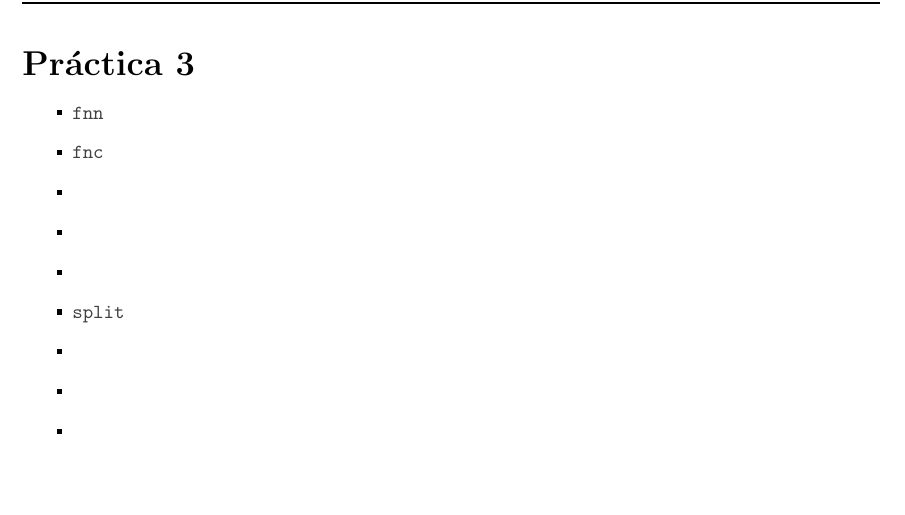
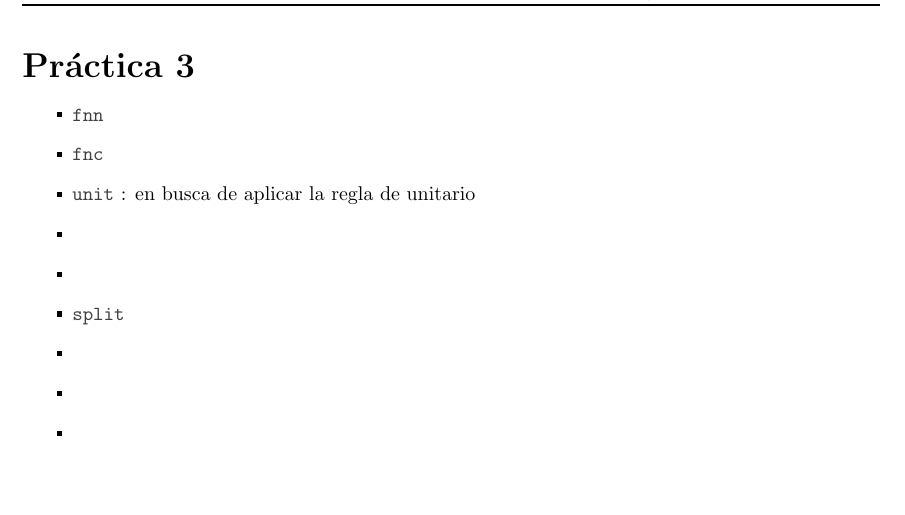
Before and after one commit to Aguilera450/Practicas_LC, a LaTeX document (Practica03/README.tex): part of page 2 of 2, cut so that both start at the same text. Compiled offline with pdfLaTeX.

Commit message:
UPDATE: cambios en el README, descripción de unit.

```diff
--- a/Practica03/README.tex
+++ b/Practica03/README.tex
@@ -69,7 +69,7 @@
 \begin{itemize}
 \item \code{fnn}
 \item \code{fnc}
-\item
+\item \code{unit} : en busca de aplicar la regla de unitario
 \item
 \item
 \item \code{split}
```
Also changed, not shown: Practica03/README.pdf.
